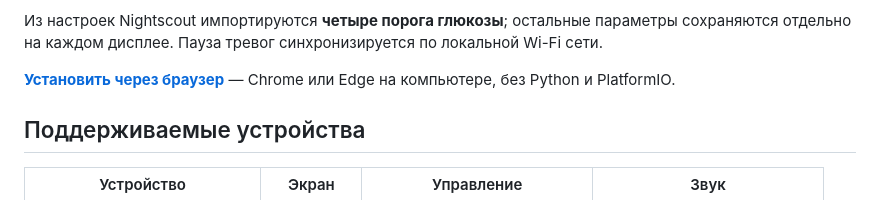
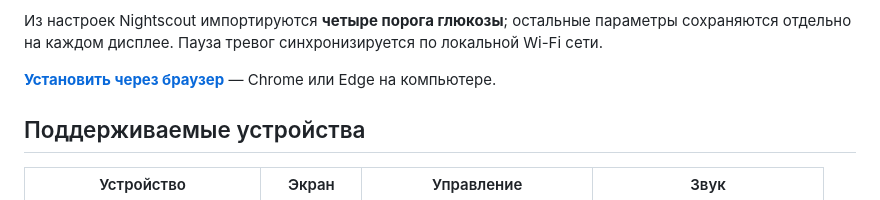
Before and after one commit to OlegLTT/T-Display-S3-NightScout, a Markdown page: README.md, the part around the change. GitHub-like rendering.

```diff
--- a/README.md
+++ b/README.md
@@ -13,7 +13,7 @@
 **четыре порога глюкозы**; остальные параметры сохраняются отдельно на каждом
 дисплее. Пауза тревог синхронизируется по локальной Wi-Fi сети.
 
-**[Установить через браузер](https://olegltt.github.io/T-Display-S3-NightScout/)** — Chrome или Edge на компьютере, без Python и PlatformIO.
+**[Установить через браузер](https://olegltt.github.io/T-Display-S3-NightScout/)** — Chrome или Edge на компьютере.
 
 ## Поддерживаемые устройства
 
```
